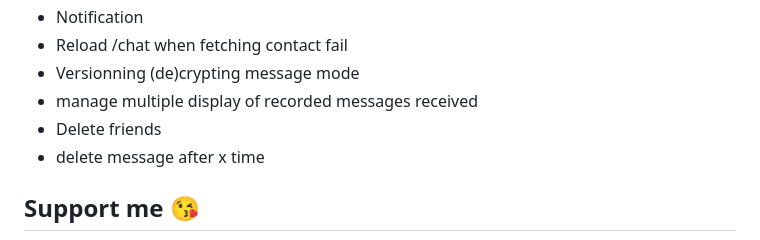
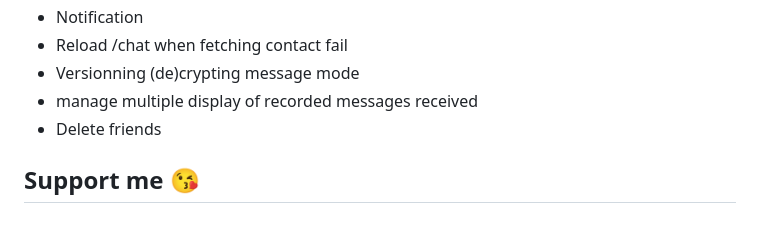
Before and after one commit to YR72dpi/SecuredWhisker, a Markdown page: README.md, the part around the change. Drawn GitHub-style.

Commit message:
doc: changelog

```diff
--- a/README.md
+++ b/README.md
@@ -308,7 +308,6 @@ Contributions are welcome! Feel free to open issues or submit pull requests to c
 - Versionning (de)crypting message mode
 - manage multiple display of recorded messages received
 - Delete friends
-- delete message after x time
 
 ## Support me 😘
 
```
